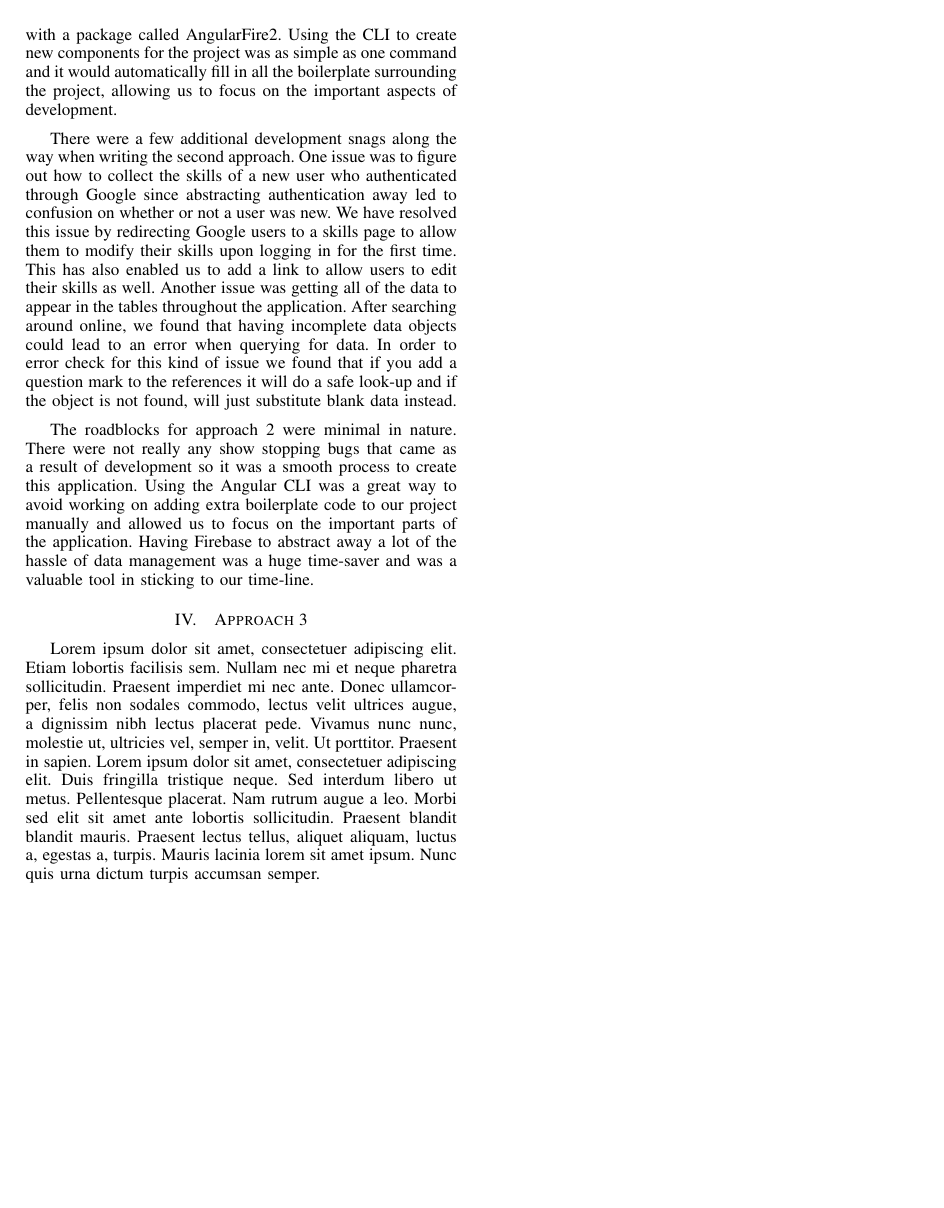
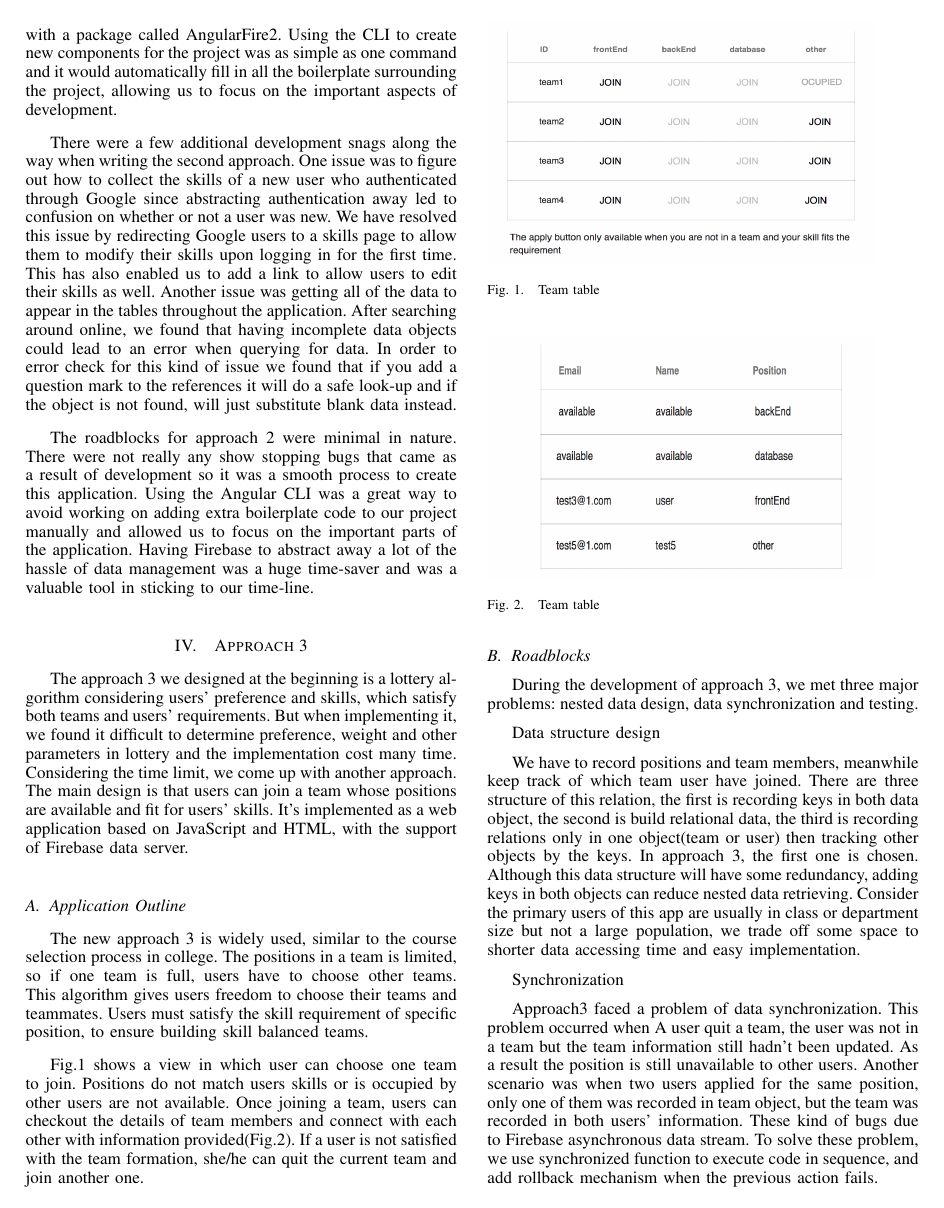
Before and after one commit to NCSU-SE-Spring-17/SE-17-S, a LaTeX paper (feb_paper/feb_paper.tex): page 2 of 2 before the commit and page 2 of 3 after it. Compiled offline with pdfLaTeX.

Commit message:
Added approach 3

```diff
--- a/feb_paper/feb_paper.tex
+++ b/feb_paper/feb_paper.tex
@@ -1,5 +1,6 @@
 \documentclass[conference]{IEEEtran}
 \usepackage{blindtext, graphicx}
+\usepackage{float}
 
 \begin{document}
 \title{Three Approaches to a Team Building Application}
@@ -44,7 +45,37 @@ There were a few additional development snags along the way when writing the sec
 The roadblocks for approach 2 were minimal in nature. There were not really any show stopping bugs that came as a result of development so it was a smooth process to create this application. Using the Angular CLI was a great way to avoid working on adding extra boilerplate code to our project manually and allowed us to focus on the important parts of the application. Having Firebase to abstract away a lot of the hassle of data management was a huge time-saver and was a valuable tool in sticking to our time-line.
 
 \section{Approach 3}
-\blindtext
+The approach 3 we designed at the beginning is a lottery algorithm considering users' preference and skills, which satisfy both teams and users' requirements. But when implementing it, we found it difficult to determine preference, weight and other parameters in lottery and the implementation cost many time. Considering the time limit, we come up with another approach. The main design is that users can join a team whose positions are available and fit for users' skills. It's implemented as a web application based on JavaScript and HTML, with the support of Firebase data server.
 
+\subsection{Application Outline}
+The new approach 3 is widely used, similar to the course selection process in college. The positions in a team is limited, so if one team is full, users have to choose other teams. This algorithm gives users freedom to choose their teams and teammates. Users must satisfy the skill requirement of specific position, to ensure building skill balanced teams.
+
+Fig.1 shows a view in which user can choose one team to join. Positions do not match users skills or is occupied by other users are not available. Once joining a team, users can checkout the details of team members and connect with each other with information provided(Fig.2). If a user is not satisfied with the team formation, she/he can quit the current team and join another one.
+
+\begin{figure}[H]
+  \includegraphics[width=8cm,height=5cm]{image/app3-teams.png}
+  \caption{Team table}
+  \label{fig:teams}
+\end{figure}
+\begin{figure}[H]
+  \includegraphics[width=8cm,height=5cm]{image/app3-teaminfo.png}
+  \caption{Team table}
+  \label{fig:teams}
+\end{figure}
+
+\subsection{Roadblocks}
+During the development of approach 3, we met three major problems: nested data design, data synchronization and testing.
+
+Data structure design
+
+We have to record positions and team members, meanwhile keep track of which team user have joined. There are three structure of this relation, the first is recording keys in both data object, the second is build relational data, the third is recording relations only in one object(team or user) then tracking other objects by the keys. In approach 3, the first one is chosen. Although this data structure will have some redundancy, adding keys in both objects can reduce nested data retrieving. Consider the primary users of this app are usually in class or department size but not a large population, we trade off some space to shorter data accessing time and easy implementation.
+
+Synchronization
+
+Approach3 faced a problem of data synchronization. This problem occurred when A user quit a team, the user was not in a team but the team information still hadn't been updated. As a result the position is still unavailable to other users. Another scenario was when two users applied for the same position, only one of them was recorded in team object, but the team was recorded in both users' information. These kind of bugs due to Firebase asynchronous data stream. To solve these problem, we use synchronized function to execute code in sequence, and add rollback mechanism when the previous action fails.
+
+Testing
+
+There are different kinds of tools used to test JavaScript code. But some of them do not support testing external service such as Firebase. Since approach 3 is largely based on data server, testing with Firebase support is required. The possible solution is implementing the code in a new language such as Angular-CLI instead of normal JavaScript, which support many external libraries and servers.
 
 \end{document}
```
Also changed, not shown: feb_paper/image/app3-jointeam.png (added), feb_paper/image/app3-teaminfo.png (added), feb_paper/image/app3-teams.png (added).
